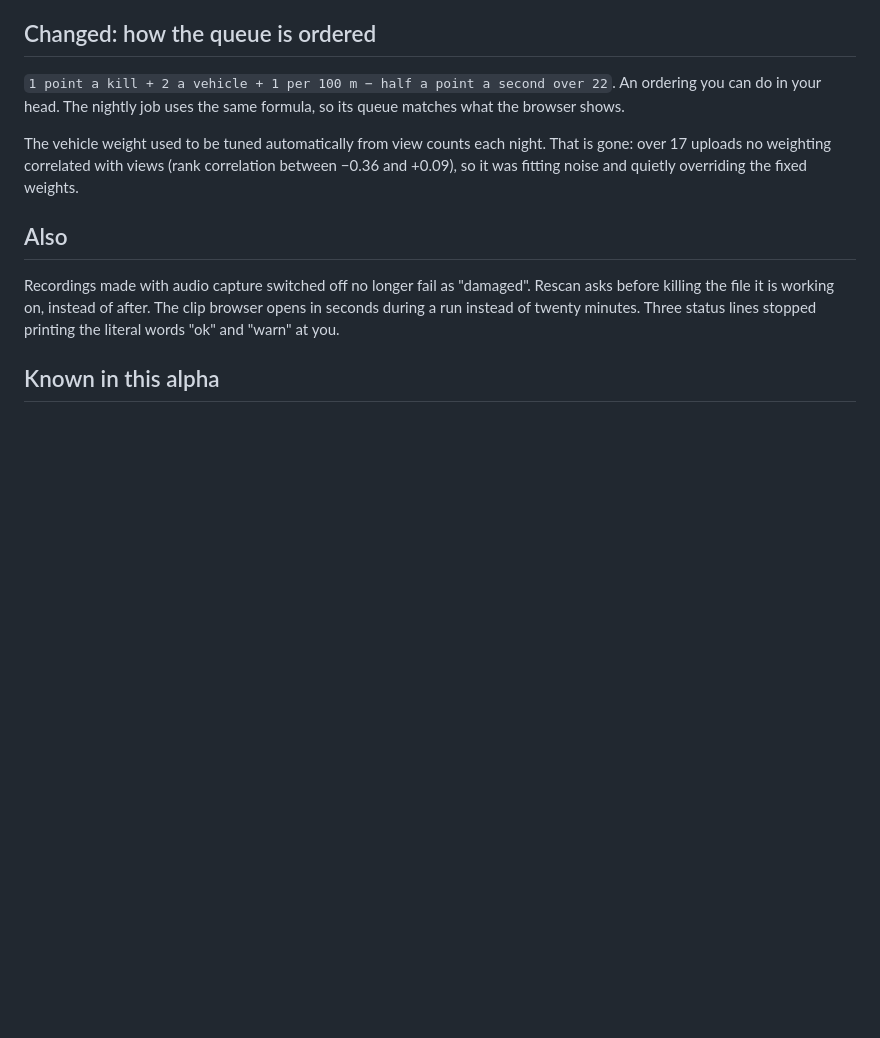
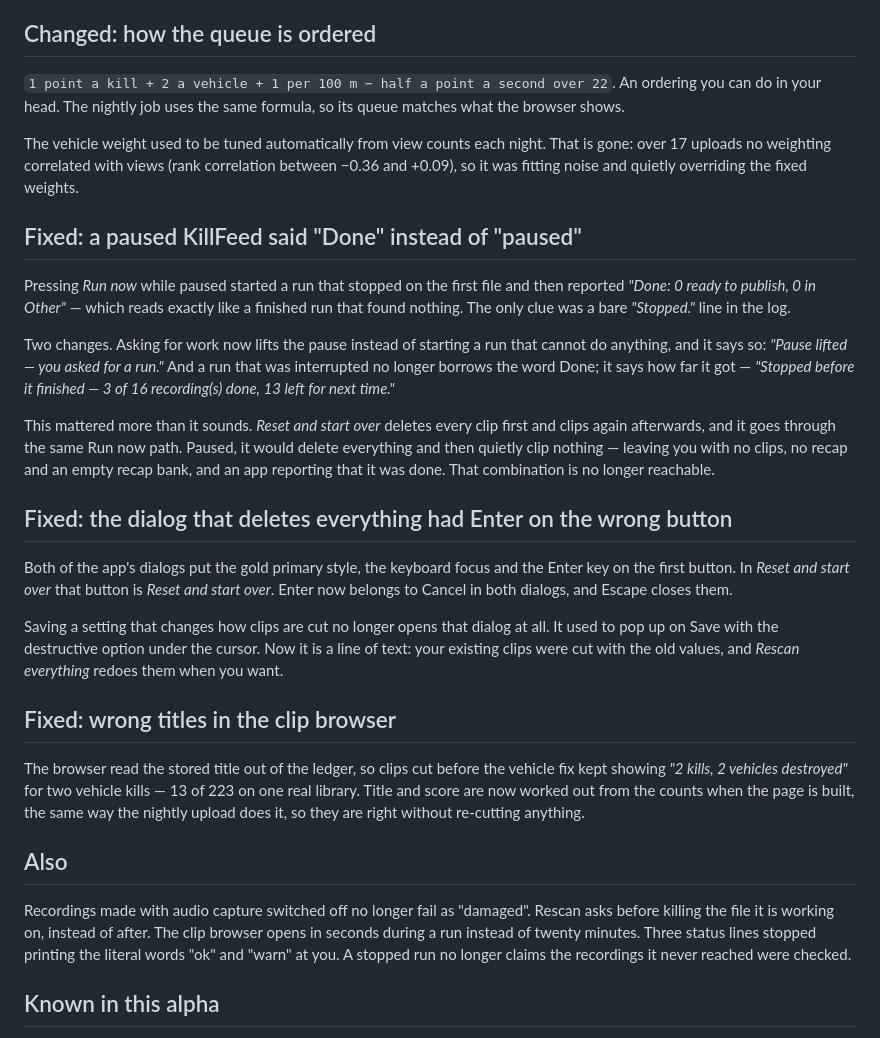
Before and after one commit to kristofferlending/killfeed, a Markdown page: docs/RELEASE-0.4-alpha.md, the part around the change. Rendered like a GitHub page; blank space fills up the shorter version.

Commit message:
Release notes: pause trap, dialog defaults, browser titles

```diff
--- a/docs/RELEASE-0.4-alpha.md
+++ b/docs/RELEASE-0.4-alpha.md
@@ -149,11 +149,45 @@ The vehicle weight used to be tuned automatically from view counts each night. T
 uploads no weighting correlated with views (rank correlation between −0.36 and +0.09), so it was fitting
 noise and quietly overriding the fixed weights.
 
+## Fixed: a paused KillFeed said "Done" instead of "paused"
+
+Pressing *Run now* while paused started a run that stopped on the first file and then reported
+*"Done: 0 ready to publish, 0 in Other"* — which reads exactly like a finished run that found
+nothing. The only clue was a bare *"Stopped."* line in the log.
+
+Two changes. Asking for work now lifts the pause instead of starting a run that cannot do anything,
+and it says so: *"Pause lifted — you asked for a run."* And a run that was interrupted no longer
+borrows the word Done; it says how far it got — *"Stopped before it finished — 3 of 16 recording(s)
+done, 13 left for next time."*
+
+This mattered more than it sounds. *Reset and start over* deletes every clip first and clips again
+afterwards, and it goes through the same Run now path. Paused, it would delete everything and then
+quietly clip nothing — leaving you with no clips, no recap and an empty recap bank, and an app
+reporting that it was done. That combination is no longer reachable.
+
+## Fixed: the dialog that deletes everything had Enter on the wrong button
+
+Both of the app's dialogs put the gold primary style, the keyboard focus and the Enter key on the
+first button. In *Reset and start over* that button is *Reset and start over*. Enter now belongs to
+Cancel in both dialogs, and Escape closes them.
+
+Saving a setting that changes how clips are cut no longer opens that dialog at all. It used to pop
+up on Save with the destructive option under the cursor. Now it is a line of text: your existing
+clips were cut with the old values, and *Rescan everything* redoes them when you want.
+
+## Fixed: wrong titles in the clip browser
+
+The browser read the stored title out of the ledger, so clips cut before the vehicle fix kept
+showing *"2 kills, 2 vehicles destroyed"* for two vehicle kills — 13 of 223 on one real library.
+Title and score are now worked out from the counts when the page is built, the same way the nightly
+upload does it, so they are right without re-cutting anything.
+
 ## Also
 
 Recordings made with audio capture switched off no longer fail as "damaged". Rescan asks before killing
 the file it is working on, instead of after. The clip browser opens in seconds during a run instead of
-twenty minutes. Three status lines stopped printing the literal words "ok" and "warn" at you.
+twenty minutes. Three status lines stopped printing the literal words "ok" and "warn" at you. A stopped run
+no longer claims the recordings it never reached were checked.
 
 ## Known in this alpha
 
```
